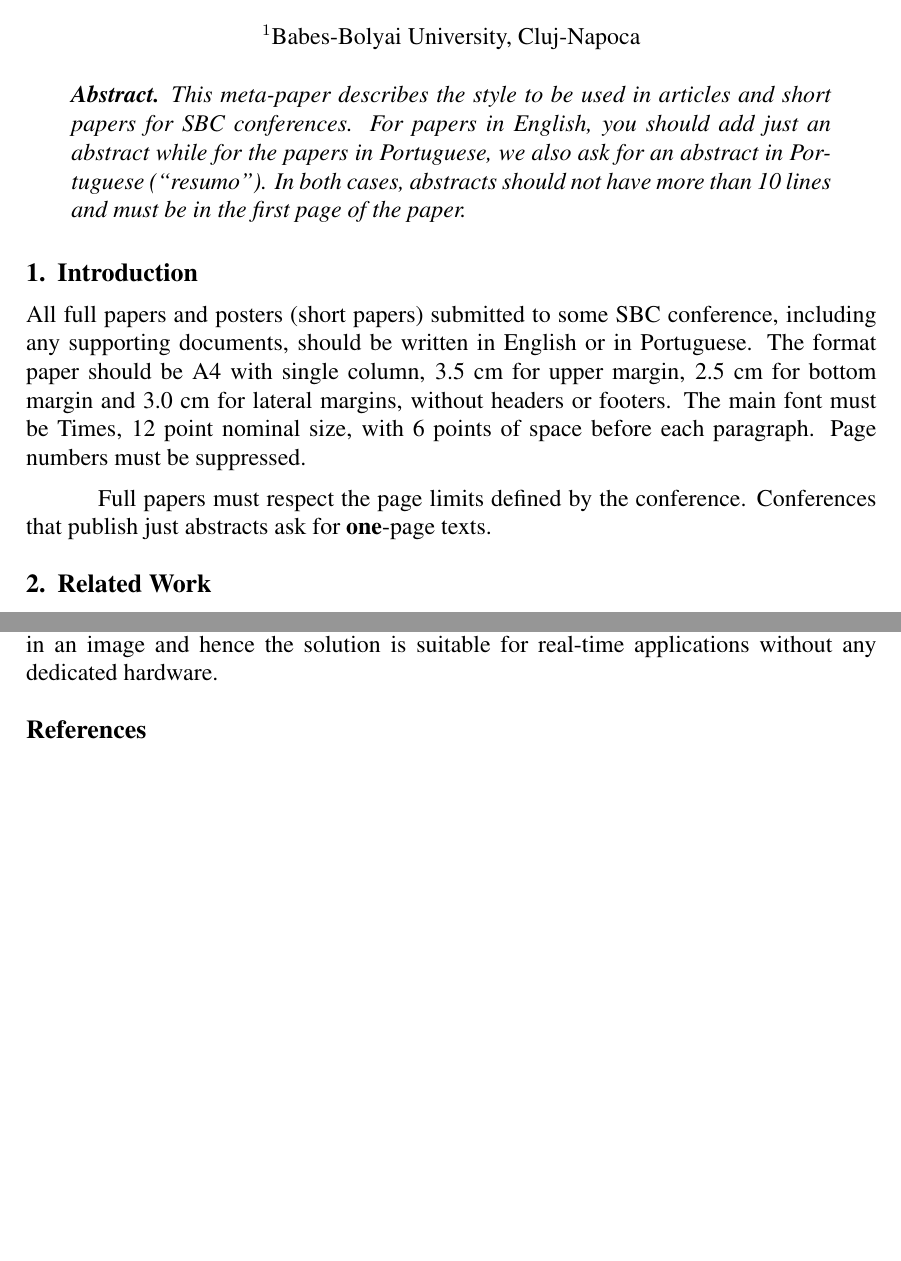
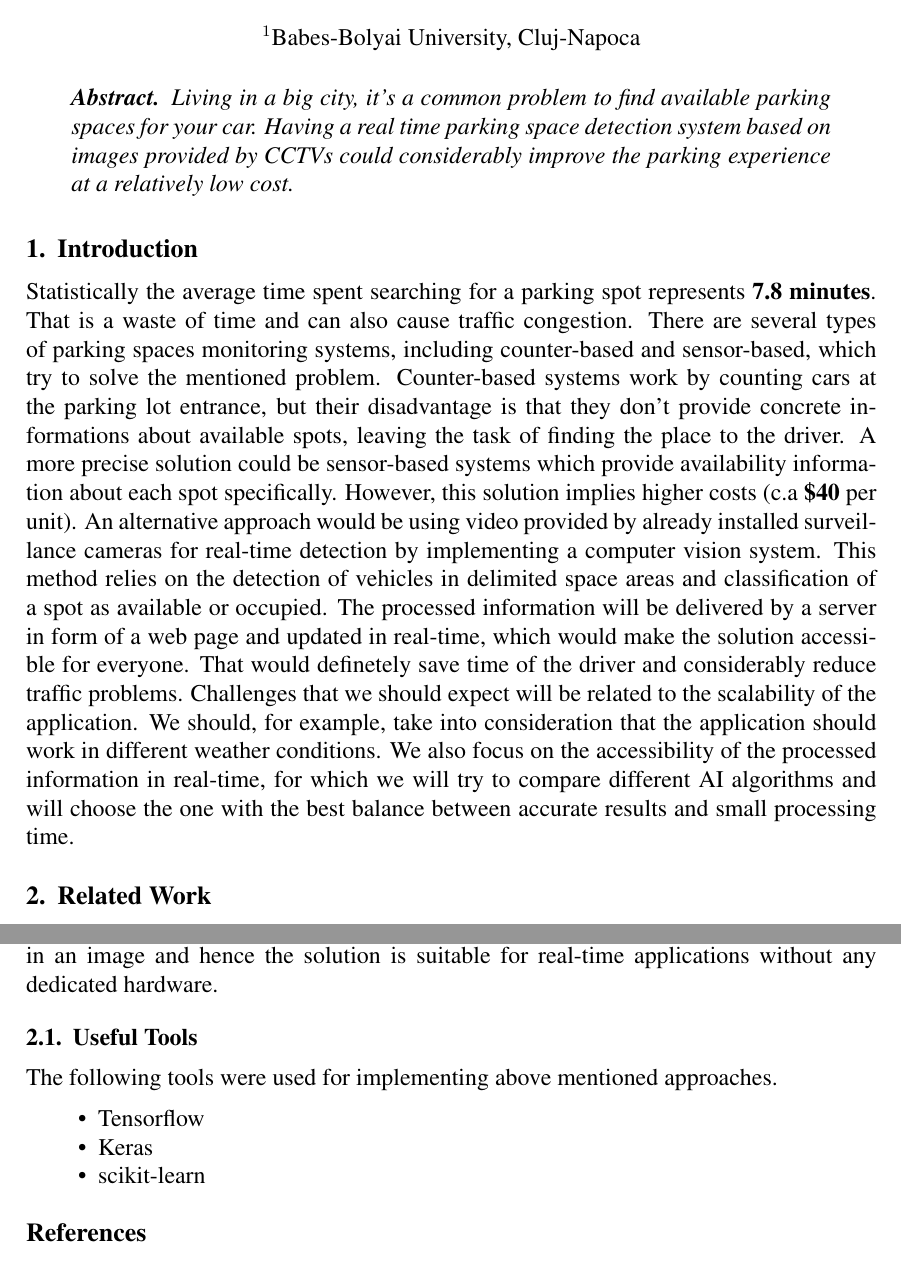
Before and after one commit to viorelyo/Parkingo, a LaTeX paper (Documentation/documentation.tex): two parts of pages 1 and 2 of 2, joined at a grey line, cut so that both start at the same text, the shorter picture padded with empty space. Compiled offline with pdfLaTeX.

Commit message:
Introduction added

```diff
--- a/Documentation/documentation.tex
+++ b/Documentation/documentation.tex
@@ -13,7 +13,7 @@
 
 \author{Turcan Olga, Gurdis Viorel}
 
-\address{Babes-Bolyai University, Cluj-Napoca\\}
+\address{Babes-Bolyai University, Cluj-Napoca}
 
 
 \begin{document}
@@ -21,27 +21,34 @@
 \maketitle
 
 \begin{abstract}
-  This meta-paper describes the style to be used in articles and short papers
-  for SBC conferences. For papers in English, you should add just an abstract
-  while for the papers in Portuguese, we also ask for an abstract in
-  Portuguese (``resumo''). In both cases, abstracts should not have more than
-  10 lines and must be in the first page of the paper.
+  Living in a big city, it's a common problem to find available parking
+  spaces for your car. Having a real time parking space
+  detection system based on images provided by CCTVs could considerably
+  improve the parking experience at a relatively low cost.
 \end{abstract}
 
 
 \section{Introduction}
 
-All full papers and posters (short papers) submitted to some SBC conference,
-including any supporting documents, should be written in English or in
-Portuguese. The format paper should be A4 with single column, 3.5 cm for upper
-margin, 2.5 cm for bottom margin and 3.0 cm for lateral margins, without
-headers or footers. The main font must be Times, 12 point nominal size, with 6
-points of space before each paragraph. Page numbers must be suppressed.
+Statistically the average time spent searching for a parking spot represents \textbf{7.8 minutes}.
+That is a waste of time and can also cause traffic congestion. There are several types of
+parking spaces monitoring systems, including counter-based and sensor-based, which try to solve the mentioned problem.
+Counter-based systems work by counting cars at the parking lot entrance, but their disadvantage is that they don't provide
+concrete informations about available spots, leaving the task of finding the place to the driver.
+A more precise solution could be sensor-based systems which provide availability information about each
+spot specifically. However, this solution implies higher costs (c.a \textbf{\$40} per unit).
+An alternative approach would be using video provided by already installed surveillance cameras for real-time
+detection by implementing a computer vision system.
+This method relies on the detection of vehicles in delimited space areas and classification of a spot as
+available or occupied. The processed information will be delivered by a server in form of a web page and updated
+in real-time, which would make the solution accessible for everyone. That would definetely save time of the driver
+and considerably reduce traffic problems.
+Challenges that we should expect will be related to the scalability of the application. We should, for example, take into
+consideration that the application should work in different weather conditions. We also focus on the accessibility
+of the processed information in real-time, for which we will try to compare different AI algorithms and will choose
+the one with the best balance between accurate results and small processing time.
 
-Full papers must respect the page limits defined by the conference.
-Conferences that publish just abstracts ask for \textbf{one}-page texts.
-
-\section{Related Work} \label{sec:firstpage}
+\section{Related Work}
 
 One approach to video-based real-time parking space detection application
 was described in the academic paper of \cite{tschentscher}. To minimize
@@ -66 +65,0 @@ As transfer learning was a more challenging task because the classifier was requ
-It is worth mentioning that the processing time for each image segment of the parking spaces is 0.067 seconds on a simple desktop computer which means it takes approximately 2 seconds to process all the parking spaces in an image and hence the solution is suitable for real-time applications without any dedicated hardware.
@@ -67,3 +94,13 @@ It is worth mentioning that the processing time for each image segment of the pa
+spaces in an image and hence the solution is suitable for real-time
+applications without any dedicated hardware.
+
+\subsection{Useful Tools}
+The following tools were used for implementing above mentioned approaches.
+\begin{itemize}
+  \item Tensorflow
+  \item Keras
+  \item scikit-learn
+\end{itemize}
 
 \bibliographystyle{sbc}
 \bibliography{sbc-template}
```
Also changed, not shown: resources.md (+1 -1 lines), Documentation/documentation.pdf, Documentation/documentation.tex (35 more changed lines).
